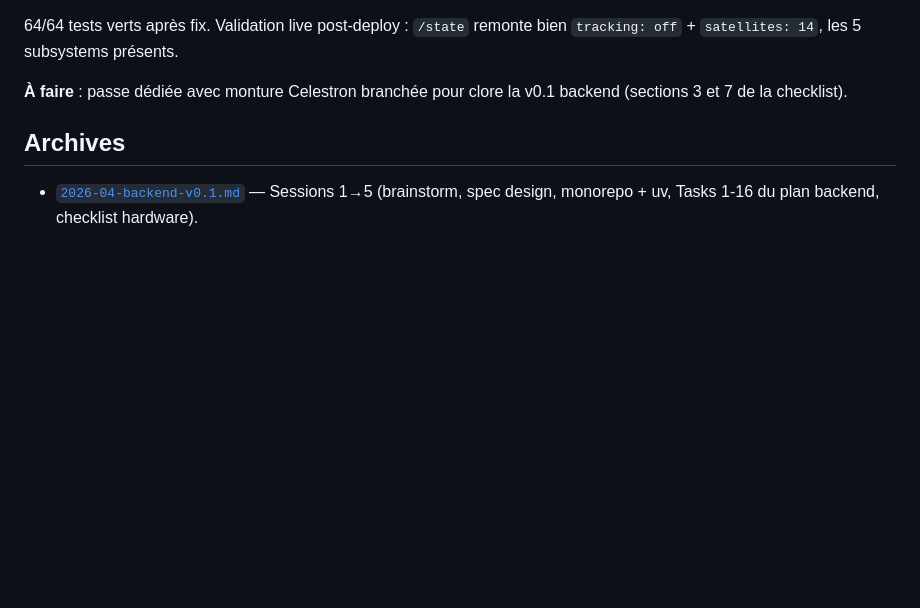
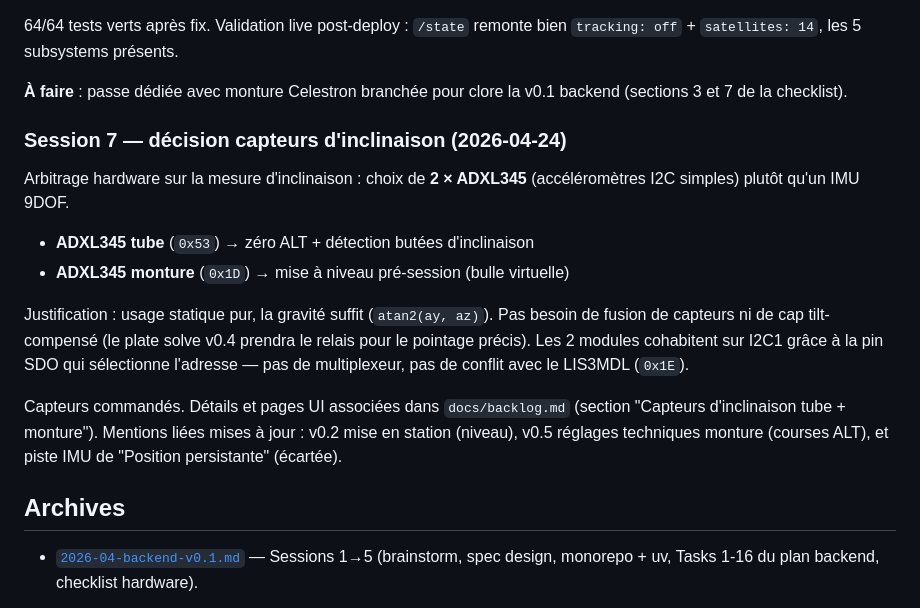
Before and after one commit to Pascal3100/astro-brain, a Markdown page: docs/journal.md, the part around the change. Rendered like a GitHub page; blank space fills up the shorter version.

```diff
--- a/docs/journal.md
+++ b/docs/journal.md
@@ -69,6 +69,17 @@ GPS DroTek M8N branché sur UART GPIO + compass I2C. Passe de validation partiel
 
 **À faire** : passe dédiée avec monture Celestron branchée pour clore la v0.1 backend (sections 3 et 7 de la checklist).
 
+### Session 7 — décision capteurs d'inclinaison (2026-04-24)
+
+Arbitrage hardware sur la mesure d'inclinaison : choix de **2 × ADXL345** (accéléromètres I2C simples) plutôt qu'un IMU 9DOF.
+
+- **ADXL345 tube** (`0x53`) → zéro ALT + détection butées d'inclinaison
+- **ADXL345 monture** (`0x1D`) → mise à niveau pré-session (bulle virtuelle)
+
+Justification : usage statique pur, la gravité suffit (`atan2(ay, az)`). Pas besoin de fusion de capteurs ni de cap tilt-compensé (le plate solve v0.4 prendra le relais pour le pointage précis). Les 2 modules cohabitent sur I2C1 grâce à la pin SDO qui sélectionne l'adresse — pas de multiplexeur, pas de conflit avec le LIS3MDL (`0x1E`).
+
+Capteurs commandés. Détails et pages UI associées dans `docs/backlog.md` (section "Capteurs d'inclinaison tube + monture"). Mentions liées mises à jour : v0.2 mise en station (niveau), v0.5 réglages techniques monture (courses ALT), et piste IMU de "Position persistante" (écartée).
+
 ## Archives
 
 - [`2026-04-backend-v0.1.md`](journal/archive/2026-04-backend-v0.1.md) — Sessions 1→5 (brainstorm, spec design, monorepo + uv, Tasks 1-16 du plan backend, checklist hardware).
```
Also changed, not shown: docs/backlog.md (+30 -4 lines).
